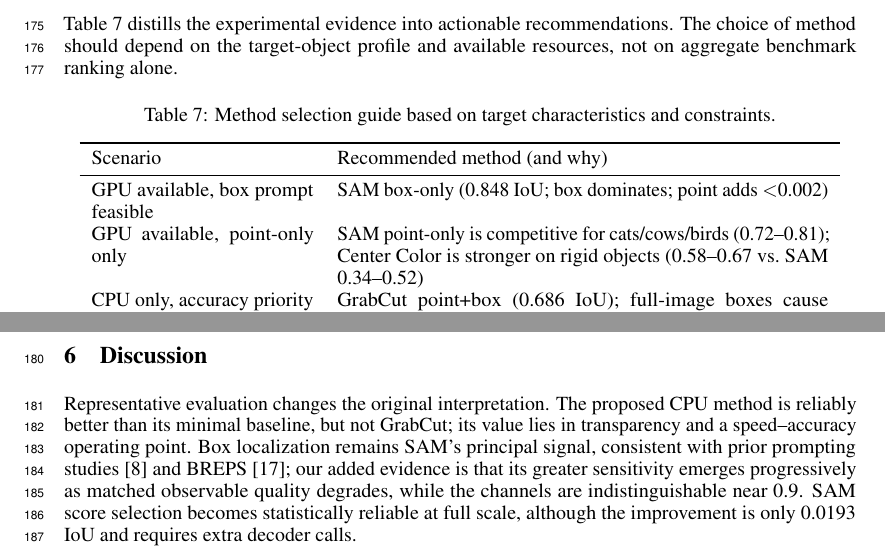
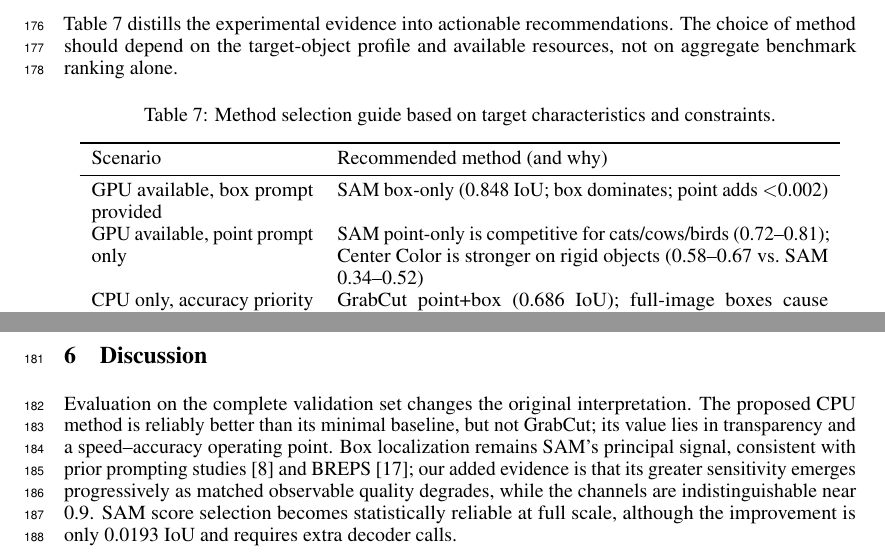
Before and after one commit to ZhouYinLong-lab/PromptLite-Seg, a LaTeX paper (reports/report_anonymous.tex, which reads reports/report_content.tex): two parts of pages 6 and 7 of 11, joined at a grey line, cut so that both start at the same text. Compiled offline with pdfLaTeX.

Commit message:
docs: polish manuscript language

```diff
--- a/reports/report_content.tex
+++ b/reports/report_content.tex
@@ -202,8 +202,8 @@ Table~\ref{tab:guidance} distills the experimental evidence into actionable reco
 \toprule
 Scenario & Recommended method (and why) \\
 \midrule
-GPU available, box prompt feasible & SAM box-only (0.848 IoU; box dominates; point adds $<$0.002) \\
-GPU available, point-only only & SAM point-only is competitive for cats/cows/birds (0.72--0.81); Center Color is stronger on rigid objects (0.58--0.67 vs.\ SAM 0.34--0.52) \\
+GPU available, box prompt provided & SAM box-only (0.848 IoU; box dominates; point adds $<$0.002) \\
+GPU available, point prompt only & SAM point-only is competitive for cats/cows/birds (0.72--0.81); Center Color is stronger on rigid objects (0.58--0.67 vs.\ SAM 0.34--0.52) \\
 CPU only, accuracy priority & GrabCut point+box (0.686 IoU); full-image boxes cause 8/1449 initialization failures---fall back to Center Color \\
 CPU only, speed priority & Center Color (13 ms, 0.540 IoU) or Adaptive Superpixel (199 ms, 0.612 IoU) \\
 Bicycles (thin/wire-like) & SAM box-only is the only method exceeding 0.30 IoU; all CPU methods remain below 0.21 \\
@@ -217,7 +217,7 @@ Small targets ($<12$K px) & Adaptive Superpixel (+0.0145 over fixed, secondary);
 
 \section{Discussion}
 
-Representative evaluation changes the original interpretation. The proposed CPU method is reliably better than its minimal baseline, but not GrabCut; its value lies in transparency and a speed--accuracy operating point. Box localization remains SAM's principal signal, consistent with prior prompting studies \cite{gaus} and BREPS \cite{breps}; our added evidence is that its greater sensitivity emerges progressively as matched observable quality degrades, while the channels are indistinguishable near 0.9. SAM score selection becomes statistically reliable at full scale, although the improvement is only 0.0193 IoU and requires extra decoder calls.
+Evaluation on the complete validation set changes the original interpretation. The proposed CPU method is reliably better than its minimal baseline, but not GrabCut; its value lies in transparency and a speed--accuracy operating point. Box localization remains SAM's principal signal, consistent with prior prompting studies \cite{gaus} and BREPS \cite{breps}; our added evidence is that its greater sensitivity emerges progressively as matched observable quality degrades, while the channels are indistinguishable near 0.9. SAM score selection becomes statistically reliable at full scale, although the improvement is only 0.0193 IoU and requires extra decoder calls.
 
 Stratified analysis reveals systematic weaknesses: bicycles and other thin-structured objects consistently fail (IoU $<$ 0.21) because superpixel segmentation cannot capture wire-like geometry, and small targets (lowest area quartile) suffer across all CPU methods. The colour-seed component is the most area-sensitive ($+0.25$ IoU Q4$-$Q1), confirming that colour prototypes degrade on small regions. These per-class and per-size patterns---not just aggregate scores---should guide users in selecting the appropriate method for their target-object characteristics.
 
```
Also changed, not shown: reports/report.pdf, reports/report_anonymous.pdf, reports/report_content.tex (2 more changed lines).
